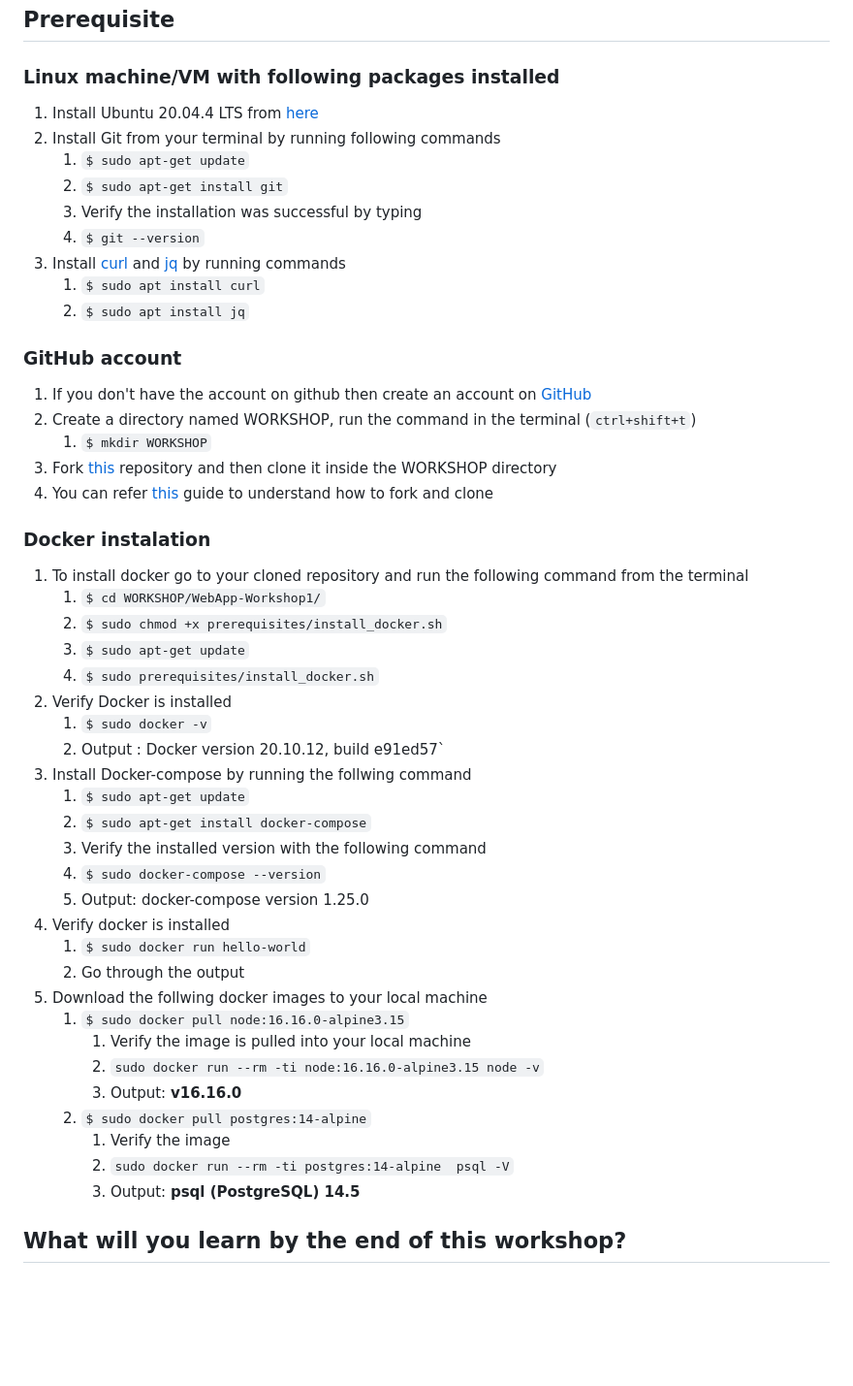
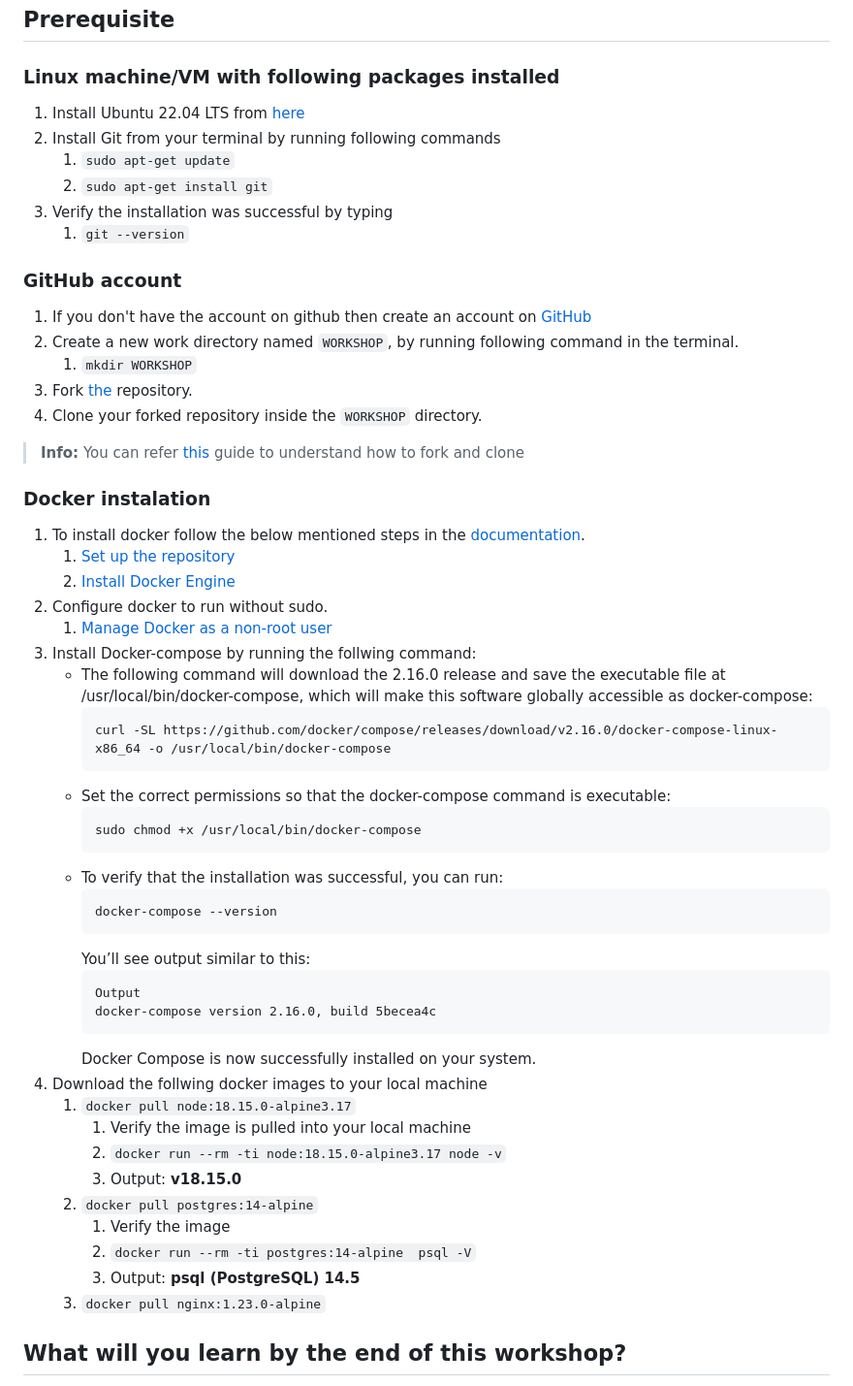
Before and after one commit to UniCourt/WebApp-Workshop1, a Markdown page: README.md, the part around the change. Shown: that part at 97% size. Drawn GitHub-style; blank space fills up the shorter version.

````diff
--- a/README.md
+++ b/README.md
@@ -5,50 +5,58 @@ One Day workshop on understanding Docker to package applications into containers
 ## Prerequisite
 
 ### Linux machine/VM with following packages installed
-  1. Install Ubuntu 20.04.4 LTS from [here](https://releases.ubuntu.com/20.04/)
+  1. Install Ubuntu 22.04 LTS from [here](https://releases.ubuntu.com/22.04/)
   2. Install Git from your terminal by running following commands
-     1. `$ sudo apt-get update`
-     2. `$ sudo apt-get install git`
-     3. Verify the installation was successful by typing
-     4. `$ git --version`
-  3. Install [curl](https://curl.se/docs/manual.html) and [jq](https://stedolan.github.io/jq/) by running commands
-     1. `$ sudo apt install curl`
-     2. `$ sudo apt install jq`
+     1. `sudo apt-get update`
+     2. `sudo apt-get install git`
+  3. Verify the installation was successful by typing
+     1. `git --version`
 
 ### GitHub account
   1.  If you don't have the account on github then create an account on [GitHub](https://github.com/join)
-  2.  Create a directory named WORKSHOP, run the command in the terminal (`ctrl+shift+t`)
-      1.  `$ mkdir WORKSHOP`
-  3.  Fork [this](https://github.com/UniCourt/WebApp-Workshop1) repository and then clone it inside the WORKSHOP directory
-  4.  You can refer [this](https://docs.github.com/en/get-started/quickstart/fork-a-repo) guide to understand how to fork and clone
+  2.  Create a new work directory named `WORKSHOP`, by running following command in the terminal.
+      1.  `mkdir WORKSHOP`
+  3.  Fork [the](https://github.com/UniCourt/WebApp-Workshop1) repository.
+  4.  Clone your forked repository inside the `WORKSHOP` directory.
+
+> **Info:**
+> You can refer [this](https://docs.github.com/en/get-started/quickstart/fork-a-repo) guide to understand how to fork and clone
 
 ### Docker instalation
-  1.  To install docker go to your cloned repository and run the following command from the terminal
-      1.  `$ cd WORKSHOP/WebApp-Workshop1/`
-      2.  `$ sudo chmod +x prerequisites/install_docker.sh`
-      3.  `$ sudo apt-get update`
-      4.  `$ sudo prerequisites/install_docker.sh`
-  2. Verify Docker is installed
-     1. `$ sudo docker -v`
-     2. Output : Docker version 20.10.12, build e91ed57`
-  3. Install Docker-compose by running the follwing command
-     1. `$ sudo apt-get update`
-     2. `$ sudo apt-get install docker-compose`
-     3. Verify the installed version with the following command
-     4. `$ sudo docker-compose --version`
-     5. Output: docker-compose version 1.25.0
-  4. Verify docker is installed
-     1. `$ sudo docker run hello-world`
-     2. Go through the output
-  5. Download the follwing docker images to your local machine
-     1. `$ sudo docker pull node:16.16.0-alpine3.15`
+  1.  To install docker follow the below mentioned steps in the [documentation](https://docs.docker.com/engine/install/ubuntu/).
+      1.  [Set up the repository](https://docs.docker.com/engine/install/ubuntu/#install-using-the-repository:~:text=from%20the%20repository.-,Set%20up%20the%20repository,-Update%20the%20apt)
+      2.  [Install Docker Engine](https://docs.docker.com/engine/install/ubuntu/#:~:text=/dev/null-,Install%20Docker%20Engine,-Update%20the%20apt)
+  2. Configure docker to run without sudo.
+     1. [Manage Docker as a non-root user](https://docs.docker.com/engine/install/linux-postinstall/)
+  3. Install Docker-compose by running the follwing command:
+      - The following command will download the 2.16.0 release and save the executable file at /usr/local/bin/docker-compose, which will make this software globally accessible as docker-compose:
+         ```
+         curl -SL https://github.com/docker/compose/releases/download/v2.16.0/docker-compose-linux-x86_64 -o /usr/local/bin/docker-compose
+         ```
+      - Set the correct permissions so that the docker-compose command is executable:
+         ```
+         sudo chmod +x /usr/local/bin/docker-compose
+         ```
+      - To verify that the installation was successful, you can run:
+         ```
+         docker-compose --version
+         ```
+         You’ll see output similar to this:
+         ```
+         Output
+         docker-compose version 2.16.0, build 5becea4c
+         ```
+         Docker Compose is now successfully installed on your system.
+  4. Download the follwing docker images to your local machine
+     1. `docker pull node:18.15.0-alpine3.17`
         1. Verify the image is pulled into your local machine
-        2. `sudo docker run --rm -ti node:16.16.0-alpine3.15 node -v`
-        3. Output: **v16.16.0**
-     2. `$ sudo docker pull postgres:14-alpine`
+        2. `docker run --rm -ti node:18.15.0-alpine3.17 node -v`
+        3. Output: **v18.15.0**
+     2. `docker pull postgres:14-alpine`
         1. Verify the image
-        2. `sudo docker run --rm -ti postgres:14-alpine  psql -V`
+        2. `docker run --rm -ti postgres:14-alpine  psql -V`
         3. Output: **psql (PostgreSQL) 14.5**
+     3. `docker pull nginx:1.23.0-alpine`
 
 ## What will you learn by the end of this workshop?
 - By the end of this workshop you will understand what Docker and how it is containerized for the applications
````
